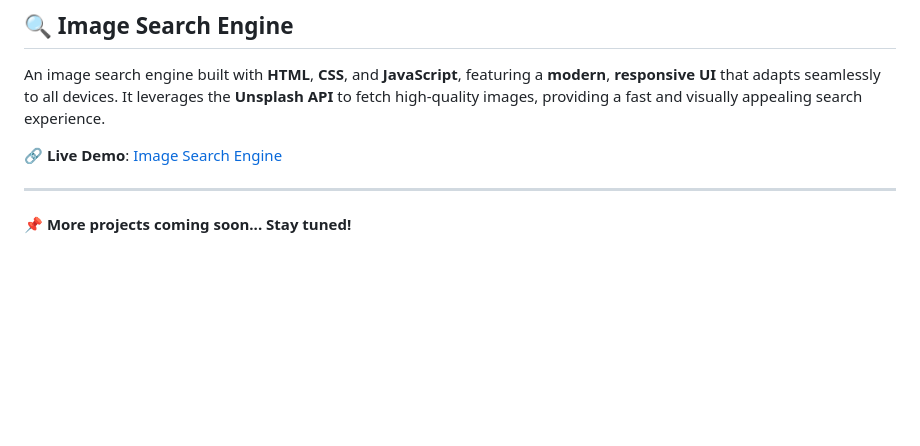
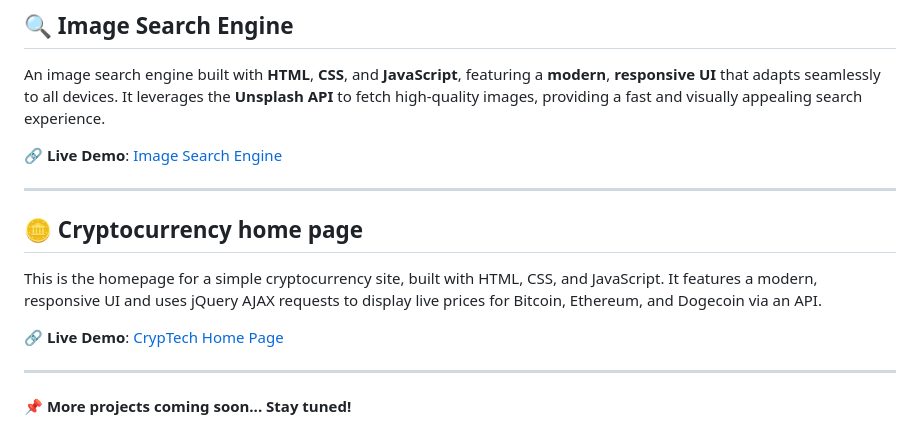
Before and after one commit to MaliAnand01/JavaScript_Projects, a Markdown page: README.md, the part around the change. Rendered like a GitHub page; blank space fills up the shorter version.

```diff
--- a/README.md
+++ b/README.md
@@ -290,6 +290,15 @@ An image search engine built with **HTML**, **CSS**, and **JavaScript**, featuri
 
 ---
 
+## 🪙 Cryptocurrency home page
+
+This is the homepage for a simple cryptocurrency site, built with HTML, CSS, and JavaScript. It features a modern, responsive UI and uses jQuery AJAX requests to display live prices for Bitcoin, Ethereum, and Dogecoin via an API.
+
+🔗 **Live Demo**: [CrypTech Home Page](https://malianand01.github.io/JavaScript_Projects/crypto_price_site/index.html)
+
+---
+
+
 
 
 📌 **More projects coming soon... Stay tuned!**
```
